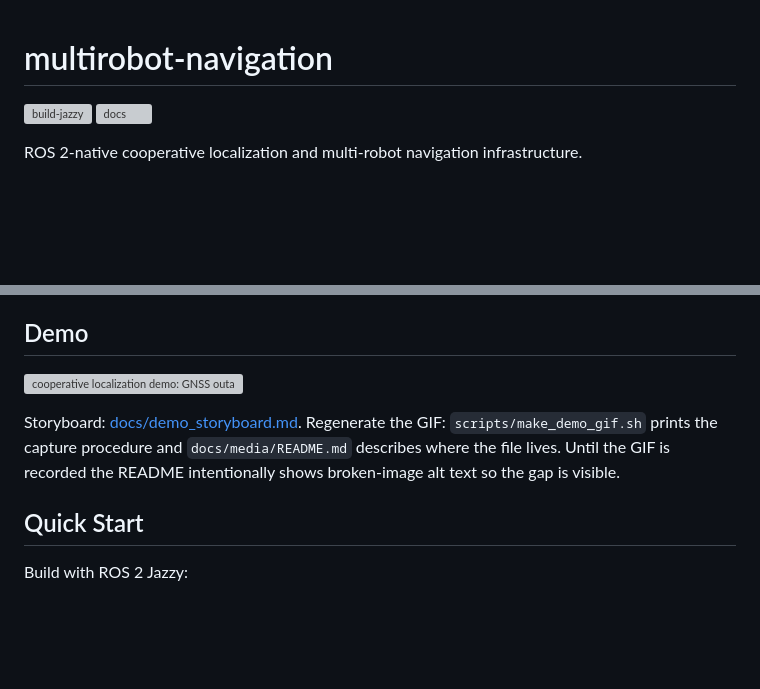
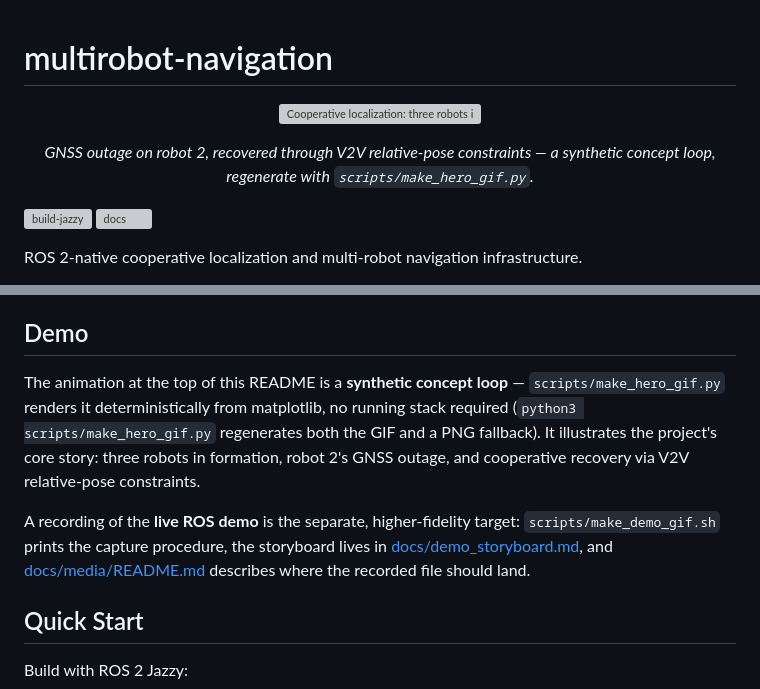
Before and after one commit to rsasaki0109/MultiRobotBattle, a Markdown page: README.md, 2 parts joined by grey strips. Drawn GitHub-style; blank space fills up the shorter version; grey boxes are pictures that could not be loaded.

```diff
--- a/README.md
+++ b/README.md
@@ -1,4 +1,12 @@
 # multirobot-navigation
+
+<p align="center">
+  <img src="docs/media/cooperative_demo.gif" alt="Cooperative localization: three robots in formation exchange V2V relative-pose constraints; robot 2 loses GNSS and its uncertainty blows up, then cooperative constraints from robots 1 and 3 pull its estimate back" width="760">
+</p>
+
+<p align="center">
+  <em>GNSS outage on robot 2, recovered through V2V relative-pose constraints — a synthetic concept loop, regenerate with <code>scripts/make_hero_gif.py</code>.</em>
+</p>
 
 [![build-jazzy](https://github.com/rsasaki0109/multirobot-navigation/actions/workflows/build_jazzy.yaml/badge.svg)](https://github.com/rsasaki0109/multirobot-navigation/actions/workflows/build_jazzy.yaml)
 [![docs](https://github.com/rsasaki0109/multirobot-navigation/actions/workflows/docs.yaml/badge.svg)](https://github.com/rsasaki0109/multirobot-navigation/actions/workflows/docs.yaml)
@@ -45,13 +53,18 @@ Two or three robots share GNSS, odometry, and V2V relative pose constraints. Und
 
 ## Demo
 
-![cooperative localization demo: GNSS outage, packet loss, V2V relative constraints, cooperative recovery](docs/media/cooperative_demo.gif)
+The animation at the top of this README is a **synthetic concept loop** —
+`scripts/make_hero_gif.py` renders it deterministically from matplotlib, no
+running stack required (`python3 scripts/make_hero_gif.py` regenerates both the
+GIF and a PNG fallback). It illustrates the project's core story: three robots
+in formation, robot 2's GNSS outage, and cooperative recovery via V2V
+relative-pose constraints.
 
-Storyboard: [docs/demo_storyboard.md](docs/demo_storyboard.md).
-Regenerate the GIF: `scripts/make_demo_gif.sh` prints the capture procedure
-and `docs/media/README.md` describes where the file lives. Until the GIF is
-recorded the README intentionally shows broken-image alt text so the gap is
-visible.
+A recording of the **live ROS demo** is the separate, higher-fidelity target:
+`scripts/make_demo_gif.sh` prints the capture procedure, the storyboard lives
+in [docs/demo_storyboard.md](docs/demo_storyboard.md), and
+[docs/media/README.md](docs/media/README.md) describes where the recorded file
+should land.
 
 ## Quick Start
 
```
Also changed, not shown: docs/media/README.md (+15 -10 lines), docs/media/cooperative_demo.png (added), 2 other files.
